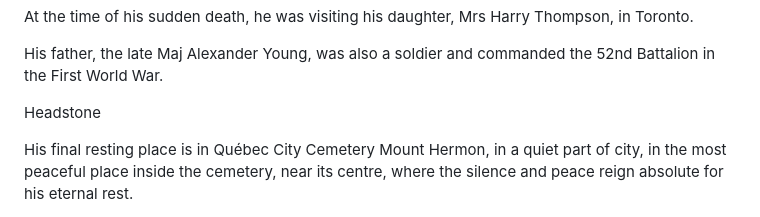
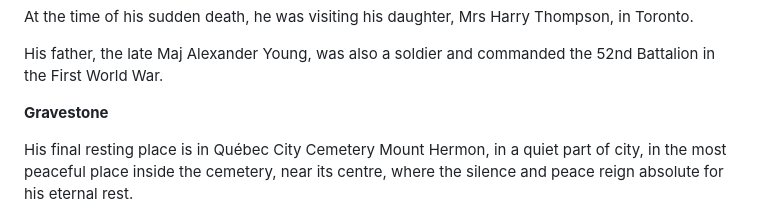
Before and after one commit to torjc01/4eSoldat, a Markdown page: README.md, the part around the change. GitHub-like rendering.

```diff
--- a/README.md
+++ b/README.md
@@ -272,7 +272,7 @@ At the time of his sudden death, he was visiting his daughter, Mrs Harry Thompso
 
 His father, the late Maj Alexander Young, was also a soldier and commanded the 52nd Battalion in the First World War.
 
-Headstone
+**Gravestone**
 
 His final resting place is in Québec City Cemetery Mount Hermon, in a quiet part of city, in the most peaceful place inside the cemetery, near its centre, where the silence and peace reign absolute for his eternal rest.
 
```
